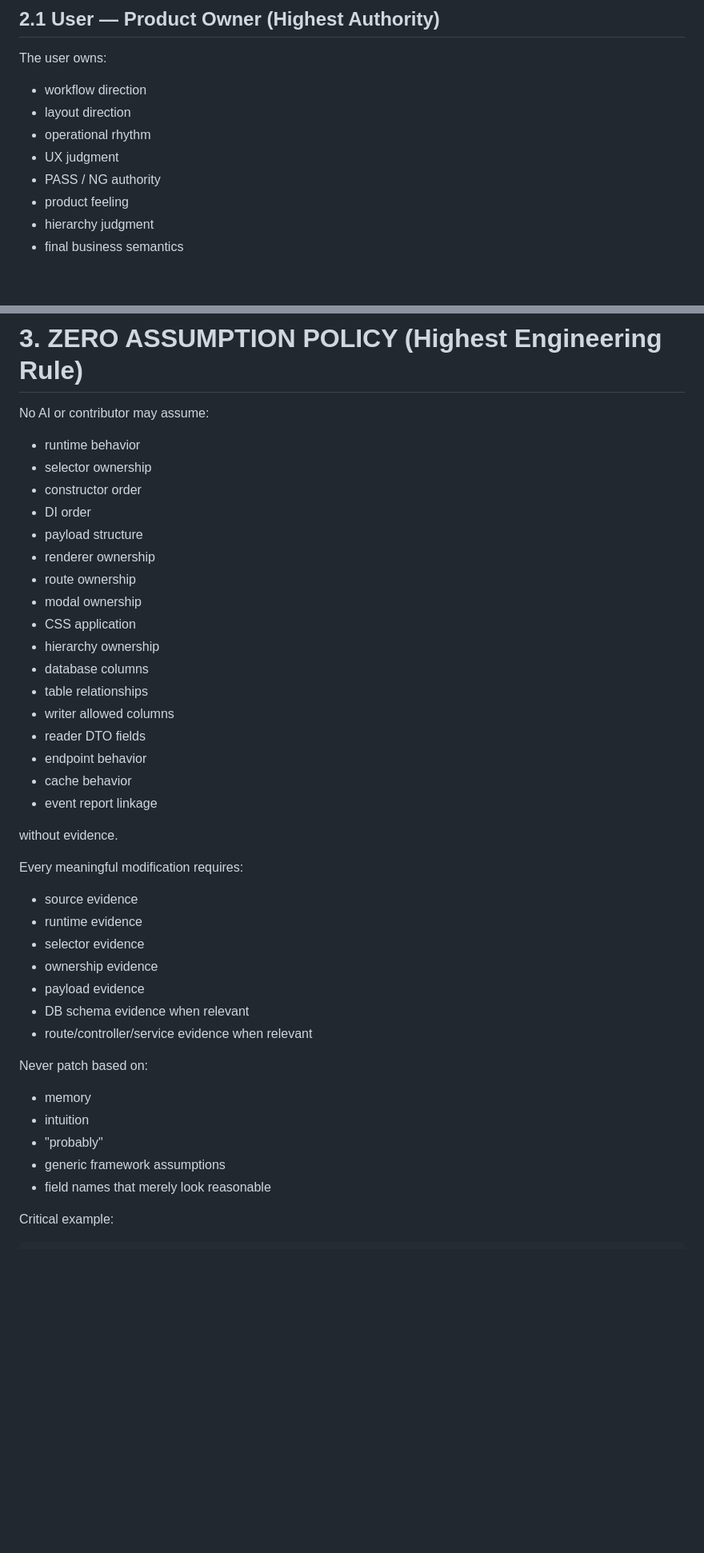
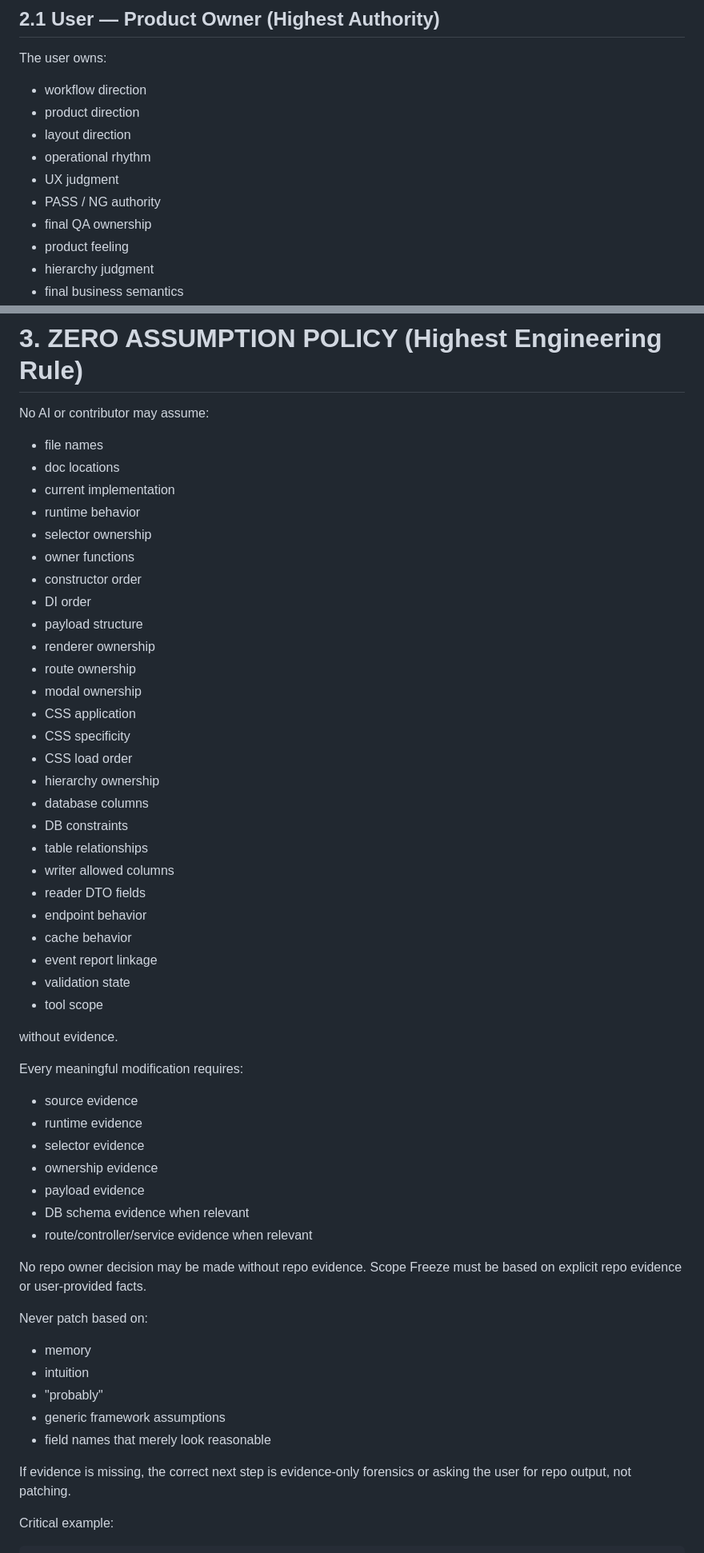
Before and after one commit to TFC433/0506test001, a Markdown page: docs/architecture-governance.md, 2 parts joined by grey strips. Shown at 80% size. GitHub-like rendering; blank space fills up the shorter version.

```diff
--- a/docs/architecture-governance.md
+++ b/docs/architecture-governance.md
@@ -96,10 +96,12 @@ Uncontrolled deletion
 The user owns:
 
 * workflow direction
+* product direction
 * layout direction
 * operational rhythm
 * UX judgment
 * PASS / NG authority
+* final QA ownership
 * product feeling
 * hierarchy judgment
 * final business semantics
@@ -232,8 +246,12 @@ Codex MUST NOT:
 
 No AI or contributor may assume:
 
+* file names
+* doc locations
+* current implementation
 * runtime behavior
 * selector ownership
+* owner functions
 * constructor order
 * DI order
 * payload structure
@@ -241,14 +259,19 @@ No AI or contributor may assume:
 * route ownership
 * modal ownership
 * CSS application
+* CSS specificity
+* CSS load order
 * hierarchy ownership
 * database columns
+* DB constraints
 * table relationships
 * writer allowed columns
 * reader DTO fields
 * endpoint behavior
 * cache behavior
 * event report linkage
+* validation state
+* tool scope
 
 without evidence.
 
@@ -262,6 +285,8 @@ Every meaningful modification requires:
 * DB schema evidence when relevant
 * route/controller/service evidence when relevant
 
+No repo owner decision may be made without repo evidence. Scope Freeze must be based on explicit repo evidence or user-provided facts.
+
 Never patch based on:
 
 * memory
@@ -269,6 +294,8 @@ Never patch based on:
 * "probably"
 * generic framework assumptions
 * field names that merely look reasonable
+
+If evidence is missing, the correct next step is evidence-only forensics or asking the user for repo output, not patching.
 
 Critical example:
 
```
Also changed, not shown: other parts of docs/architecture-governance.md (+51 -5 lines), docs/repo-scan-boundary.md (+46 -41 lines), docs/tfc-crm-ui-style-governance.md (+7 -3 lines).
